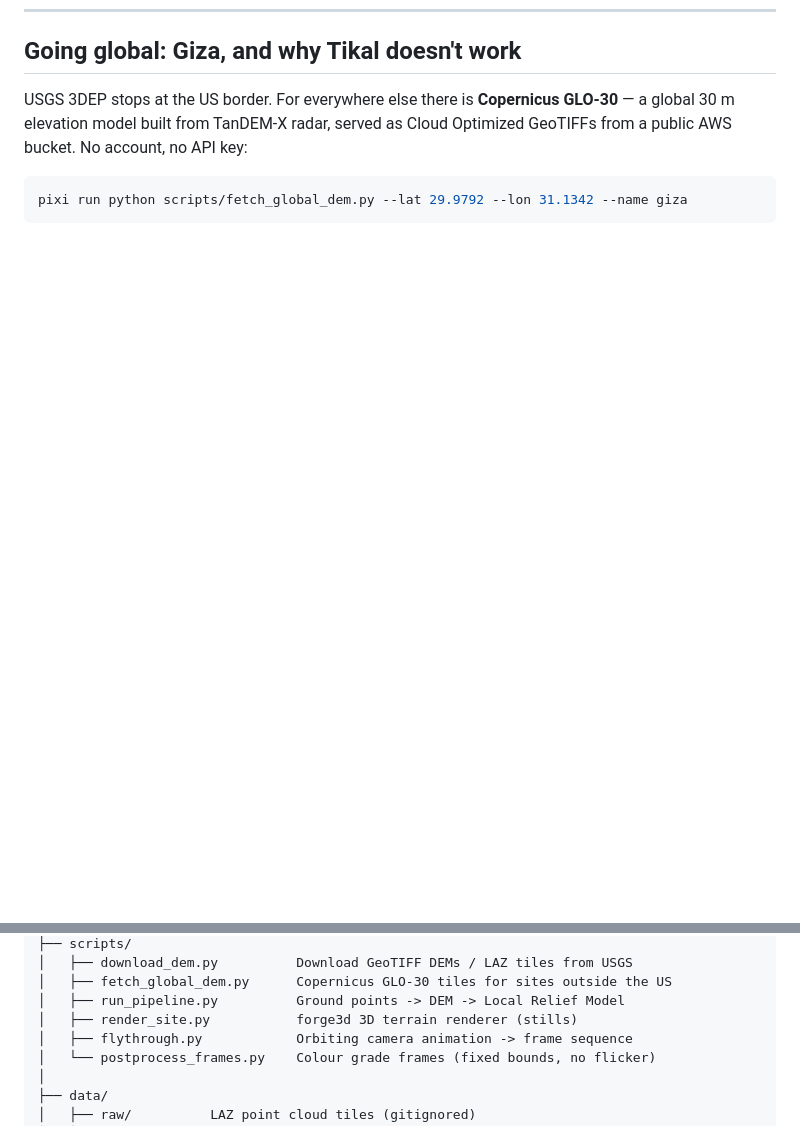
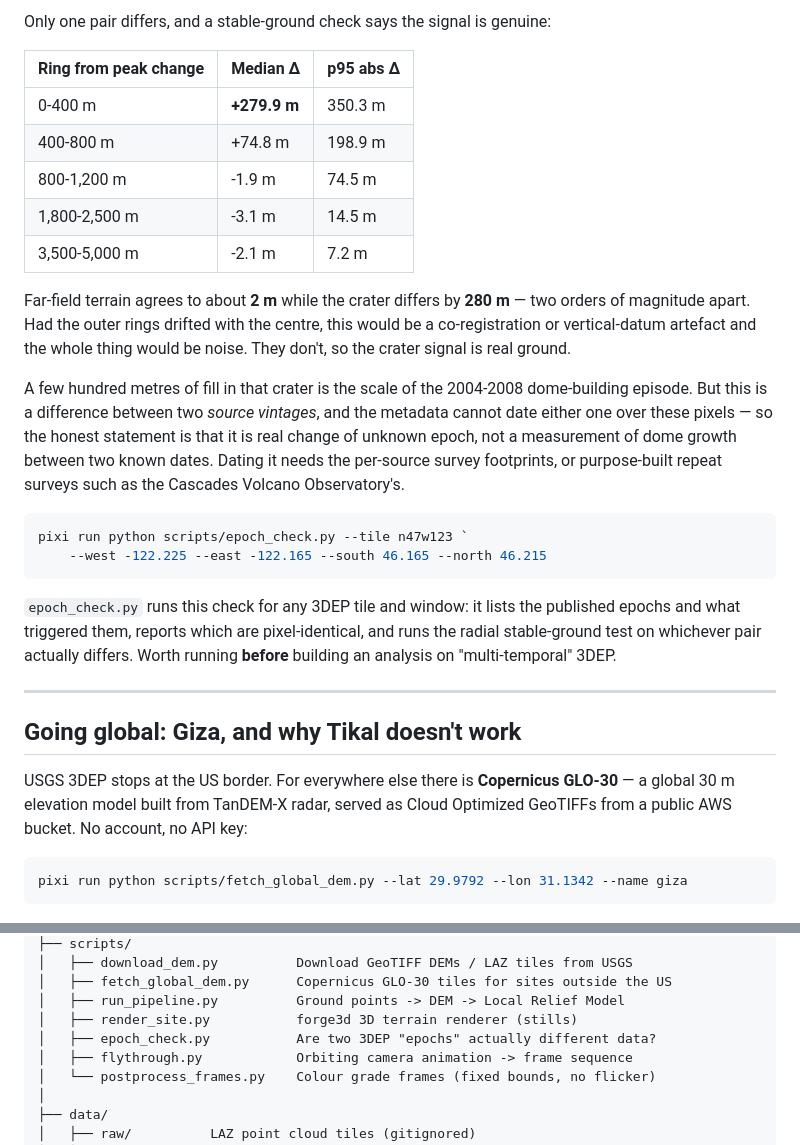
Before and after one commit to bdgroves/project-kiva, a Markdown page: README.md, 2 parts joined by grey strips. Drawn GitHub-style; blank space fills up the shorter version.

````diff
--- a/README.md
+++ b/README.md
@@ -178,3 +222,38 @@ mountain reads as a flat silhouette with a bright ring.
+Only one pair differs, and a stable-ground check says the signal is genuine:
+
+| Ring from peak change | Median Δ | p95 abs Δ |
+|---|---|---|
+| 0-400 m | **+279.9 m** | 350.3 m |
+| 400-800 m | +74.8 m | 198.9 m |
+| 800-1,200 m | -1.9 m | 74.5 m |
+| 1,800-2,500 m | -3.1 m | 14.5 m |
+| 3,500-5,000 m | -2.1 m | 7.2 m |
+
+Far-field terrain agrees to about **2 m** while the crater differs by **280 m** —
+two orders of magnitude apart. Had the outer rings drifted with the centre,
+this would be a co-registration or vertical-datum artefact and the whole
+thing would be noise. They don't, so the crater signal is real ground.
+
+A few hundred metres of fill in that crater is the scale of the 2004-2008
+dome-building episode. But this is a difference between two *source
+vintages*, and the metadata cannot date either one over these pixels — so
+the honest statement is that it is real change of unknown epoch, not a
+measurement of dome growth between two known dates. Dating it needs the
+per-source survey footprints, or purpose-built repeat surveys such as the
+Cascades Volcano Observatory's.
+
+```powershell
+pixi run python scripts/epoch_check.py --tile n47w123 `
+    --west -122.225 --east -122.165 --south 46.165 --north 46.215
+```
+
+`epoch_check.py` runs this check for any 3DEP tile and window: it lists the
+published epochs and what triggered them, reports which are pixel-identical,
+and runs the radial stable-ground test on whichever pair actually differs.
+Worth running **before** building an analysis on "multi-temporal" 3DEP.
+
+---
+
 ## Going global: Giza, and why Tikal doesn't work
 
 USGS 3DEP stops at the US border. For everywhere else there is
@@ -278,6 +357,7 @@ project-kiva/
 │   ├── fetch_global_dem.py      Copernicus GLO-30 tiles for sites outside the US
 │   ├── run_pipeline.py          Ground points -> DEM -> Local Relief Model
 │   ├── render_site.py           forge3d 3D terrain renderer (stills)
+│   ├── epoch_check.py           Are two 3DEP "epochs" actually different data?
 │   ├── flythrough.py            Orbiting camera animation -> frame sequence
 │   └── postprocess_frames.py    Colour grade frames (fixed bounds, no flicker)
 │
````
Also changed, not shown: other parts of README.md (+44 -0 lines), docs/images/sthelens_epoch_diff.jpg (added), 1 other file.
